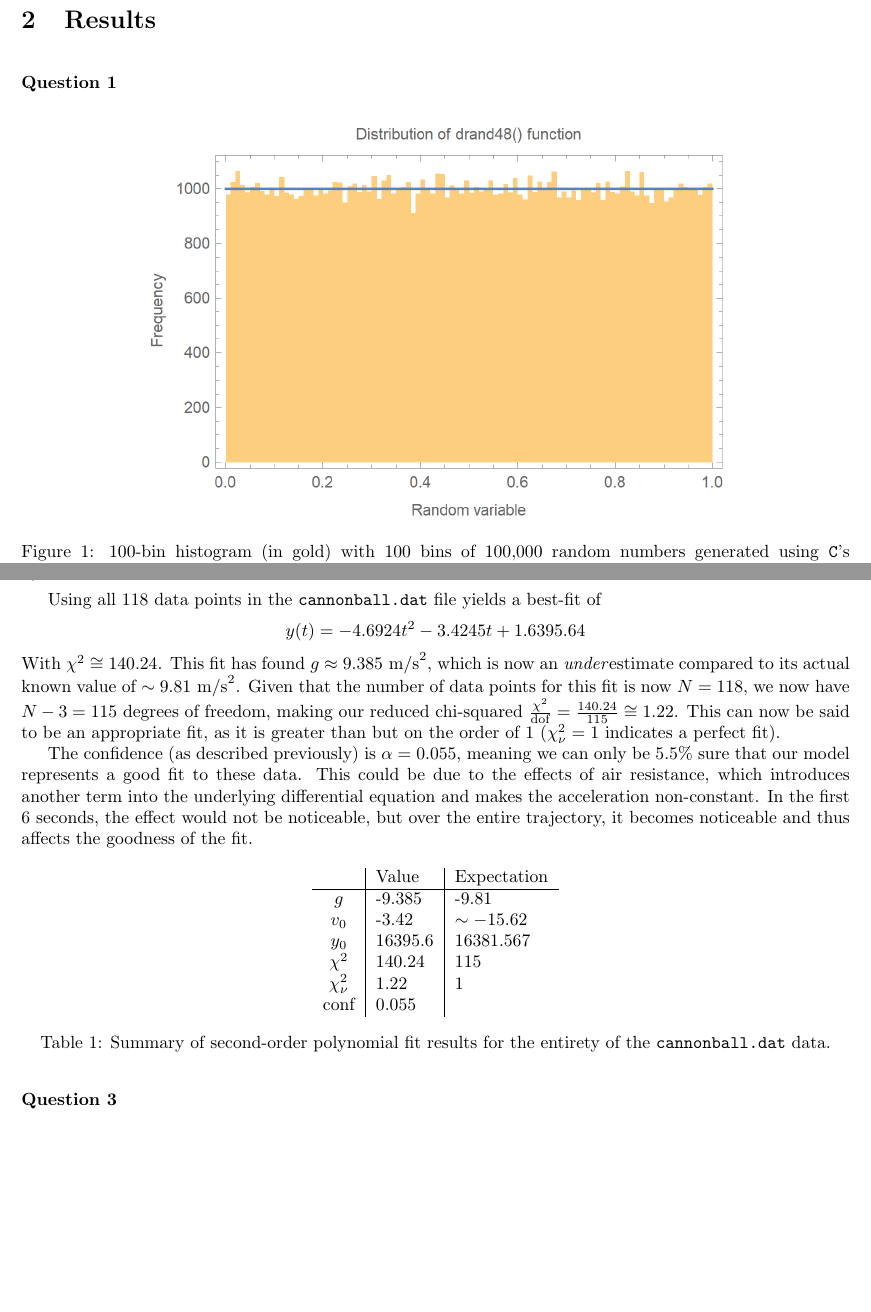
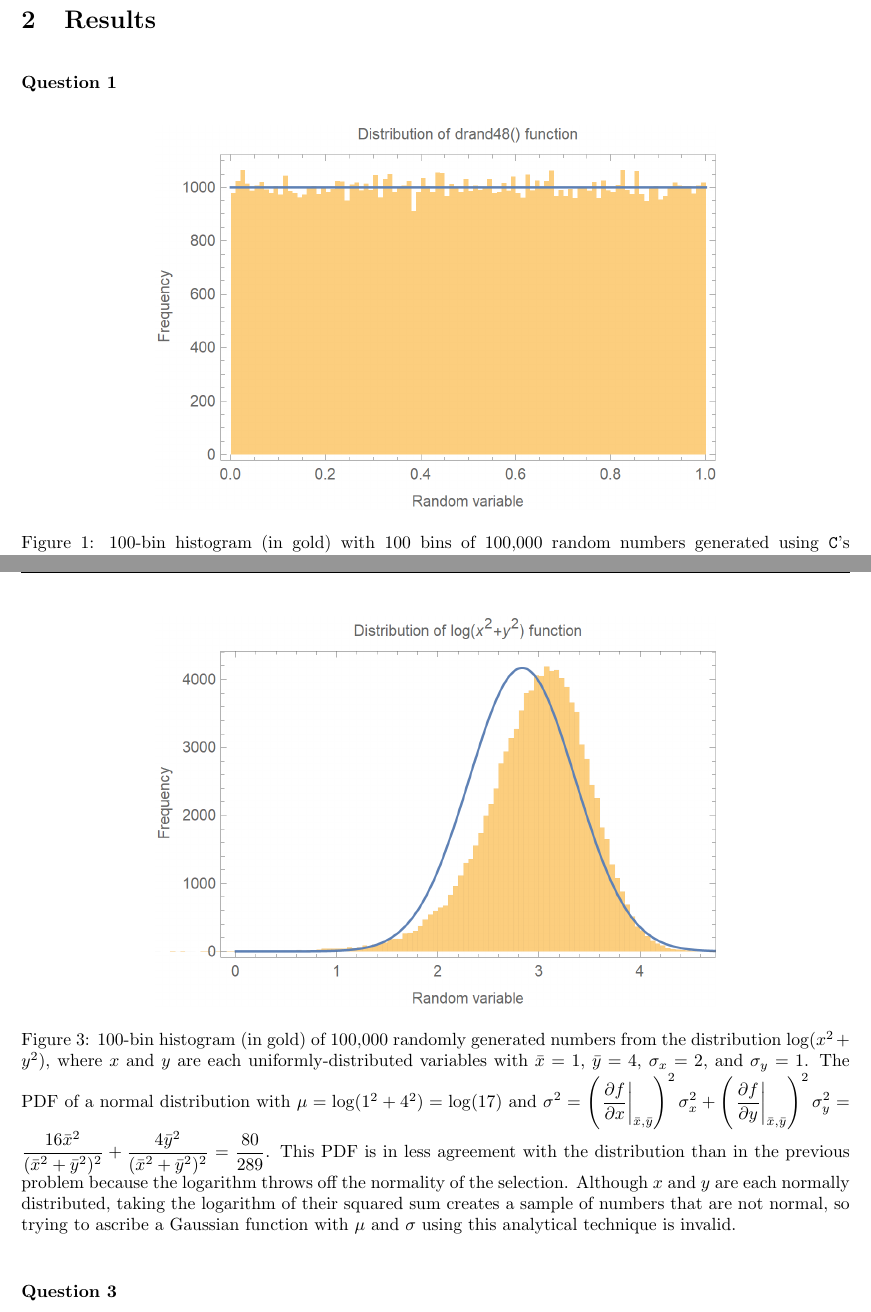
Before and after one commit to cgobat/PHYS-3181, a LaTeX problem sheet (homework7/proj7.tex): two parts of pages 1 and 2 of 4 before the commit and two parts of pages 1 and 3 of 4 after it, joined at a grey line, cut so that both start at the same text, the shorter picture padded with empty space. Compiled offline with pdfLaTeX.

Commit message:
Updates from Overleaf

```diff
--- a/homework7/proj7.tex
+++ b/homework7/proj7.tex
@@ -45,7 +45,7 @@ Where $P(x)$ is a fitted polynomial function and $x$, $y$, and $\sigma$ are the
 
 \begin{figure}[H]
     \centering
-    \includegraphics[width=4.5in]{homework7/uniform_dist.png}
+    \includegraphics[width=4.4in]{homework7/uniform_dist.png}
     \caption{100-bin histogram (in gold) with 100 bins of 100,000 random numbers generated using \texttt{C}'s \texttt{drand48()} function. As expected, this conforms relatively closely to a uniform distribution of floating point numbers between 0 and 1, the PDF of which is shown in blue.}
     \label{fig:drand48}
 \end{figure}
@@ -61,28 +61,12 @@ Where $P(x)$ is a fitted polynomial function and $x$, $y$, and $\sigma$ are the
 \noindent{\bf Question 2}
 \medskip
 
-Using all 118 data points in the \texttt{cannonball.dat} file yields a best-fit of \begin{equation*}
-    y(t) = -4.6924t^2 - 3.4245t + 1.6395.64
-\end{equation*}
-With $\chi^2 \cong 140.24$. This fit has found $g\approx9.385\text{ m/s}^2$, which is now an \emph{under}estimate compared to its actual known value of $\sim9.81\text{ m/s}^2$. Given that the number of data points for this fit is now $N=118$, we now have $N-3=115$ degrees of freedom, making our reduced chi-squared $\frac{\chi^2}{\text{dof}} = \frac{140.24}{115} \cong 1.22$. This can now be said to be an appropriate fit, as it is greater than but on the order of 1 ($\chi_\nu^2 = 1$ indicates a perfect fit).
-
-The confidence (as described previously) is $\alpha=0.055$, meaning we can only be 5.5\% sure that our model represents a good fit to these data. This could be due to the effects of air resistance, which introduces another term into the underlying differential equation and makes the acceleration non-constant. In the first 6 seconds, the effect would not be noticeable, but over the entire trajectory, it becomes noticeable and thus affects the goodness of the fit.
-
-\begin{table}[H]
+\begin{figure}[H]
     \centering
-    \begin{tabular}{c|l|l}
-         & Value & Expectation \\
-        \hline
-        $g$ & -9.385 & -9.81 \\
-        $v_0$ & -3.42 & $\sim-15.62$ \\
-        $y_0$ & 16395.6 & 16381.567 \\
-        $\chi^2$ & 140.24 & 115 \\
-        $\chi_\nu^2$ & 1.22 & 1 \\
-        conf & 0.055 &
-    \end{tabular}
-    \caption{Summary of second-order polynomial fit results for the entirety of the \texttt{cannonball.dat} data.}
-    \label{tab:fit1}
-\end{table}
+    \includegraphics[width=4.4in]{homework7/log_dist.png}
+    \caption{100-bin histogram (in gold) of 100,000 randomly generated numbers from the distribution $\log(x^2+y^2)$, where $x$ and $y$ are each uniformly-distributed variables with $\bar{x}=1$, $\bar{y}=4$, $\sigma_x=2$, and $\sigma_y=1$. The PDF of a normal distribution with $\mu=\log(1^2+4^2)=\log(17)$ and $\displaystyle \sigma^2=\left(\left.\frac{\partial f}{\partial x}\right|_{\bar{x},\bar{y}}\right)^2\sigma_x^2 + \left(\left.\frac{\partial f}{\partial y}\right|_{\bar{x},\bar{y}}\right)^2\sigma_y^2 = \frac{16\bar{x}^2}{(\bar{x}^2+\bar{y}^2)^2}+\frac{4\bar{y}^2}{(\bar{x}^2+\bar{y}^2)^2}=\frac{80}{289}$. This PDF is in less agreement with the distribution than in the previous problem because the logarithm throws off the normality of the selection. Although $x$ and $y$ are each normally distributed, taking the logarithm of their squared sum creates a sample of numbers that are not normal, so trying to ascribe a Gaussian function with $\mu$ and $\sigma$ using this analytical technique is invalid.}
+    \label{fig:logx2y2}
+\end{figure}
 
 \bigskip
 \noindent{\bf Question 3}
```
Also changed, not shown: homework7/proj7.tex (2 more changed lines).
